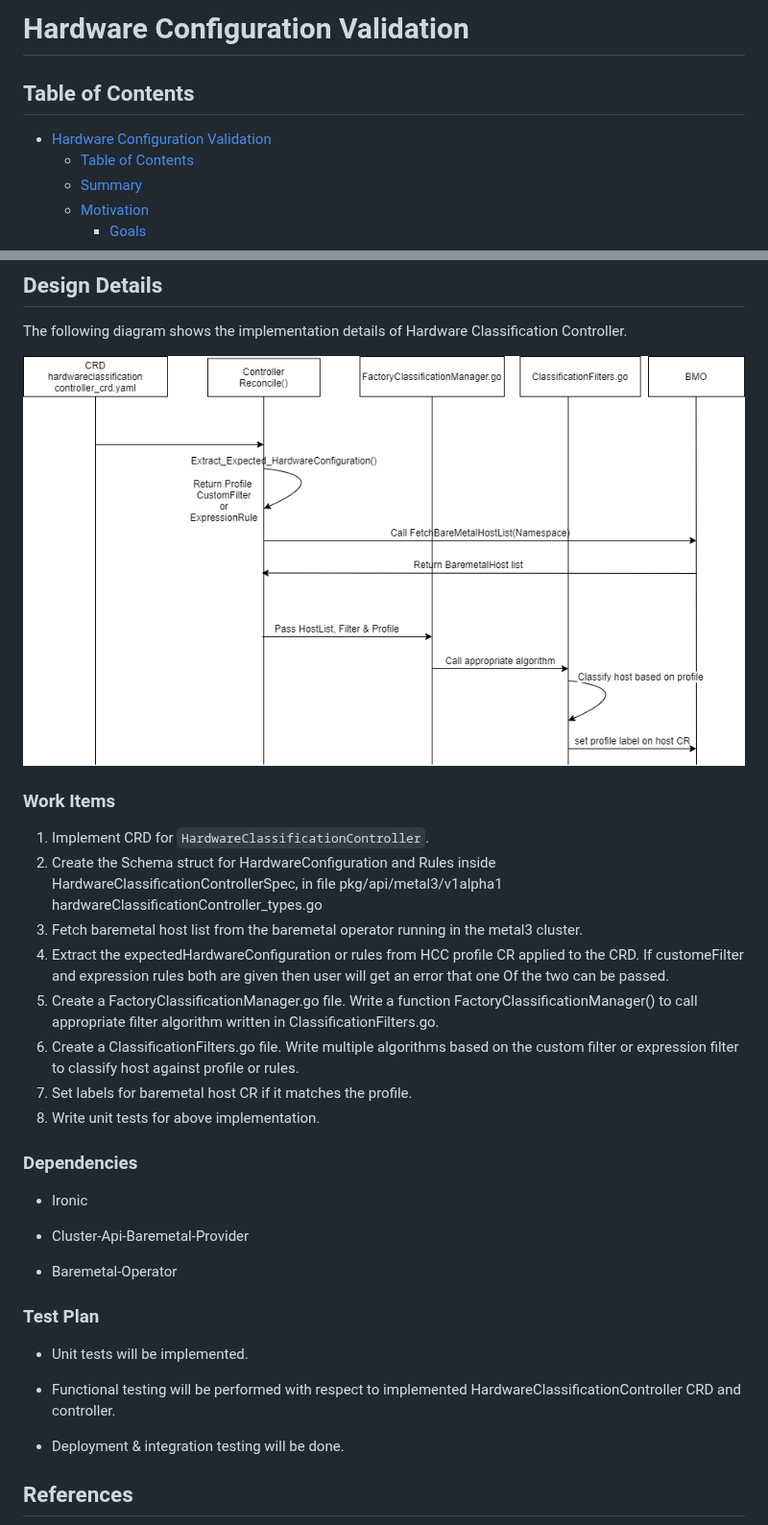
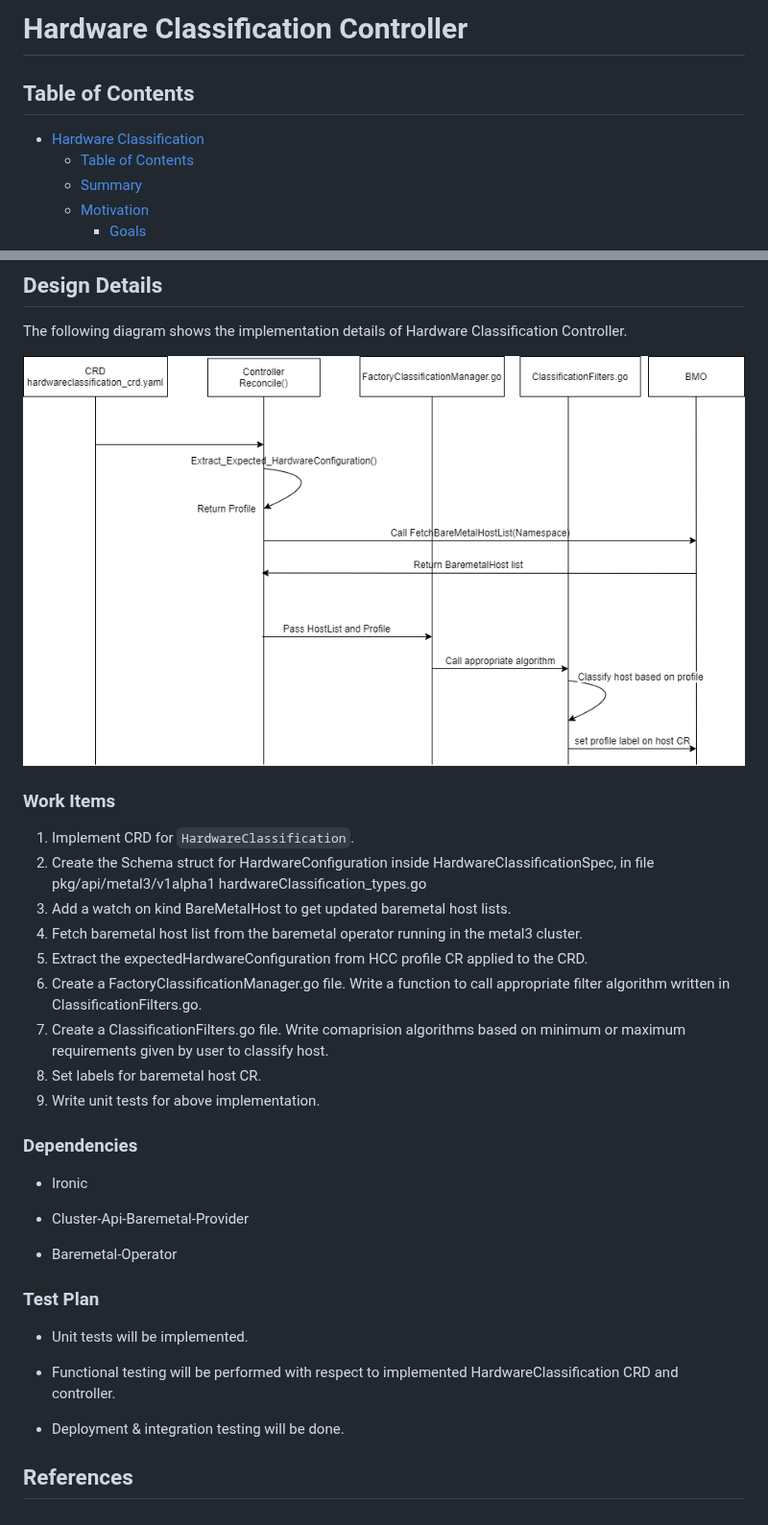
Before and after one commit to metal3-io/metal3-docs, a Markdown page: design/expected-hardware-configuration-validation.md, 2 parts joined by grey strips. Shown at 96% size. GitHub-like rendering; pictures changed too: design/hwcc_sequence_diagram.png.

Commit message:
Updated spec with implementation changes

```diff
--- a/design/expected-hardware-configuration-validation.md
+++ b/design/expected-hardware-configuration-validation.md
@@ -5,12 +5,12 @@
  http://creativecommons.org/licenses/by/3.0/legalcode
 -->
 
-# Hardware Configuration Validation
+# Hardware Classification Controller
 
 ## Table of Contents
 
 <!--ts-->
-   * [Hardware Configuration Validation](#title)
+   * [Hardware Classification](#title)
       * [Table of Contents](#table-of-contents)
       * [Summary](#summary)
       * [Motivation](#motivation)
@@ -229,15 +105,15 @@ The following diagram shows the implementation details of Hardware Classificatio
 
 ### Work Items
 
-1. Implement CRD for `HardwareClassificationController`.
-2. Create the Schema struct for HardwareConfiguration and Rules inside HardwareClassificationControllerSpec, in file pkg/api/metal3/v1alpha1 hardwareClassificationController_types.go
-3. Fetch baremetal host list from the baremetal operator running in the metal3 cluster.
-4. Extract the expectedHardwareConfiguration or rules from HCC profile CR applied to the CRD. If customeFilter and expression rules both are given then user will get an error that one Of the two can be
-passed.
-5. Create a FactoryClassificationManager.go file. Write a function FactoryClassificationManager() to call appropriate filter algorithm written in ClassificationFilters.go.
-6. Create a ClassificationFilters.go file. Write multiple algorithms based on the custom filter or expression filter to classify host against profile or rules.
-7. Set labels for baremetal host CR if it matches the profile.
-8. Write unit tests for above implementation.
+1. Implement CRD for `HardwareClassification`.
+2. Create the Schema struct for HardwareConfiguration inside HardwareClassificationSpec, in file pkg/api/metal3/v1alpha1 hardwareClassification_types.go
+3. Add a watch on kind BareMetalHost to get updated baremetal host lists.
+4. Fetch baremetal host list from the baremetal operator running in the metal3 cluster.
+5. Extract the expectedHardwareConfiguration from HCC profile CR applied to the CRD.
+6. Create a FactoryClassificationManager.go file. Write a function to call appropriate filter algorithm written in ClassificationFilters.go.
+7. Create a ClassificationFilters.go file. Write comaprision algorithms based on minimum or maximum requirements given by user to classify host.
+8. Set labels for baremetal host CR.
+9. Write unit tests for above implementation.
 
 ### Dependencies
 
@@ -251,7 +127,7 @@ passed.
 
 - Unit tests will be implemented.
 
-- Functional testing will be performed with respect to implemented HardwareClassificationController CRD and controller.
+- Functional testing will be performed with respect to implemented HardwareClassification CRD and controller.
 
 - Deployment & integration testing will be done.
 
```
Also changed, not shown: other parts of design/expected-hardware-configuration-validation.md (+34 -158 lines).
